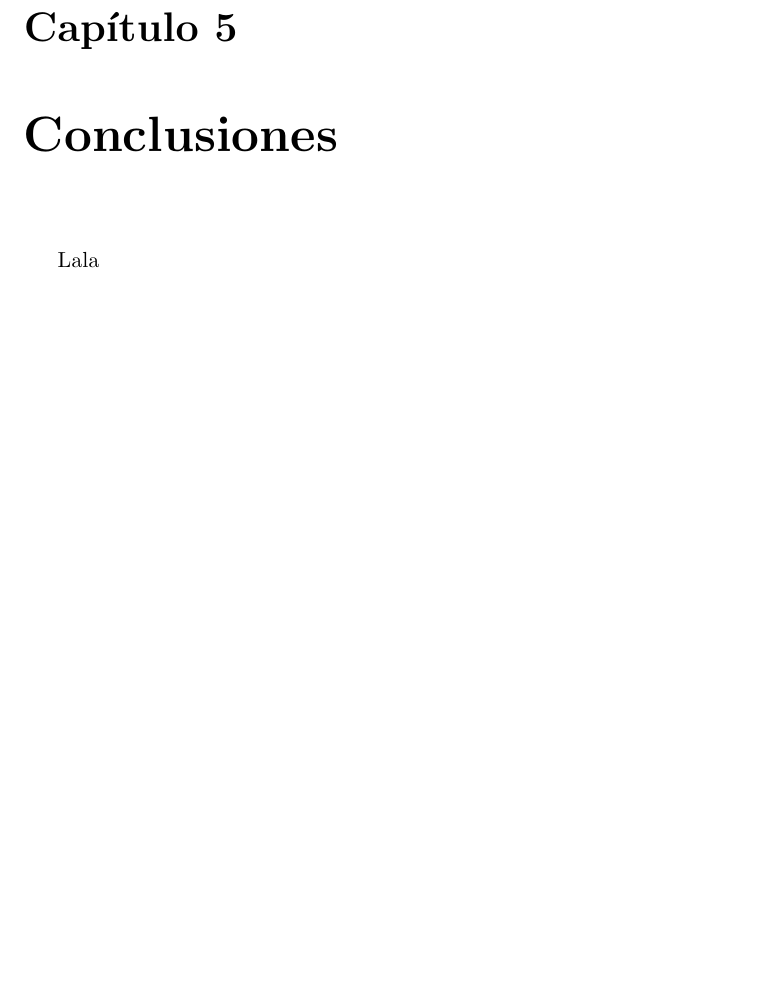
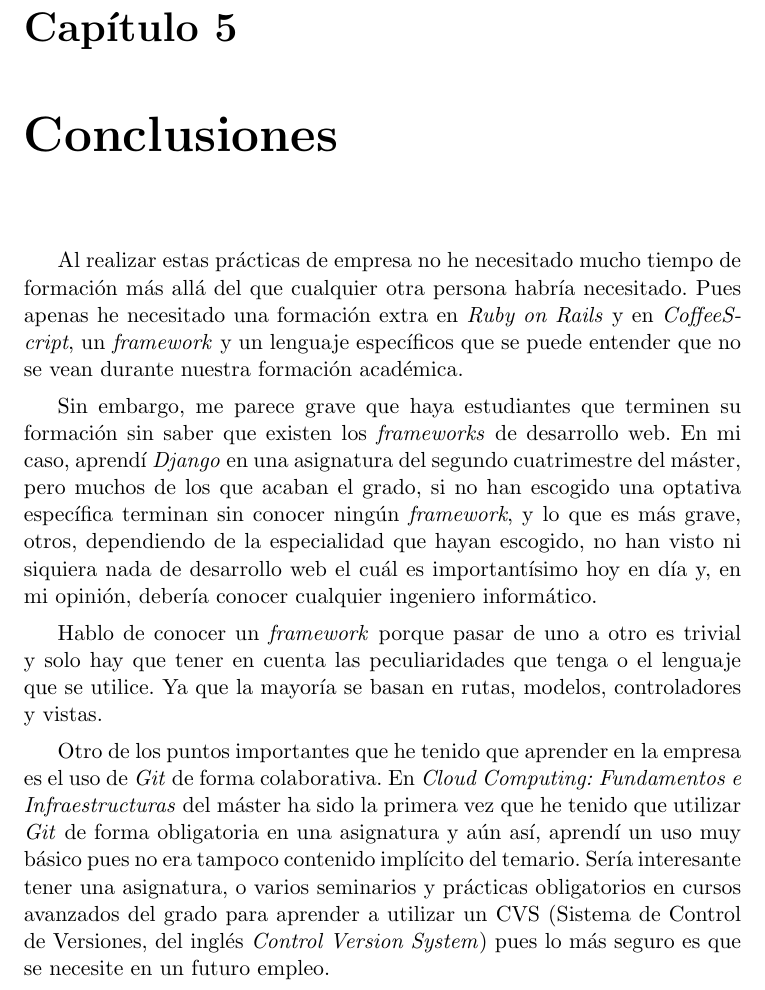
Before and after one commit to fblupi/master_informatica-PE, a LaTeX thesis (proyecto.tex, which reads capitulos/conclusiones.tex): part of page 15 of 17, cut so that both start at the same text, the shorter picture padded with empty space. Compiled offline with pdfLaTeX.

Commit message:
Conclusiones closes #12

```diff
--- a/capitulos/conclusiones.tex
+++ b/capitulos/conclusiones.tex
@@ -1,3 +1,9 @@
 \chapter{Conclusiones}
 
-Lala
+Al realizar estas prácticas de empresa no he necesitado mucho tiempo de formación más allá del que cualquier otra persona habría necesitado. Pues apenas he necesitado una formación extra en \textit{Ruby on Rails} y en \textit{CoffeeScript}, un \textit{framework} y un lenguaje específicos que se puede entender que no se vean durante nuestra formación académica.
+
+Sin embargo, me parece grave que haya estudiantes que terminen su formación sin saber que existen los \textit{frameworks} de desarrollo web. En mi caso, aprendí \textit{Django} en una asignatura del segundo cuatrimestre del máster, pero muchos de los que acaban el grado, si no han escogido una optativa específica terminan sin conocer ningún \textit{framework}, y lo que es más grave, otros, dependiendo de la especialidad que hayan escogido, no han visto ni siquiera nada de desarrollo web el cuál es importantísimo hoy en día y, en mi opinión, debería conocer cualquier ingeniero informático.
+
+Hablo de conocer un \textit{framework} porque pasar de uno a otro es trivial y solo hay que tener en cuenta las peculiaridades que tenga o el lenguaje que se utilice. Ya que la mayoría se basan en rutas, modelos, controladores y vistas.
+
+Otro de los puntos importantes que he tenido que aprender en la empresa es el uso de \textit{Git} de forma colaborativa. En \textit{Cloud Computing: Fundamentos e Infraestructuras} del máster ha sido la primera vez que he tenido que utilizar \textit{Git} de forma obligatoria en una asignatura y aún así, aprendí un uso muy básico pues no era tampoco contenido implícito del temario. Sería interesante tener una asignatura, o varios seminarios y prácticas obligatorios en cursos avanzados del grado para aprender a utilizar un CVS (Sistema de Control de Versiones, del inglés \textit{Control Version System}) pues lo más seguro es que se necesite en un futuro empleo.
```
Also changed, not shown: proyecto.pdf.
